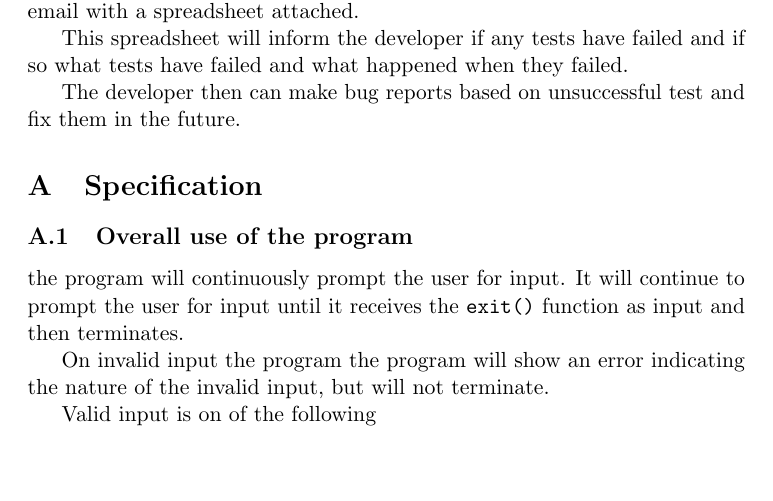
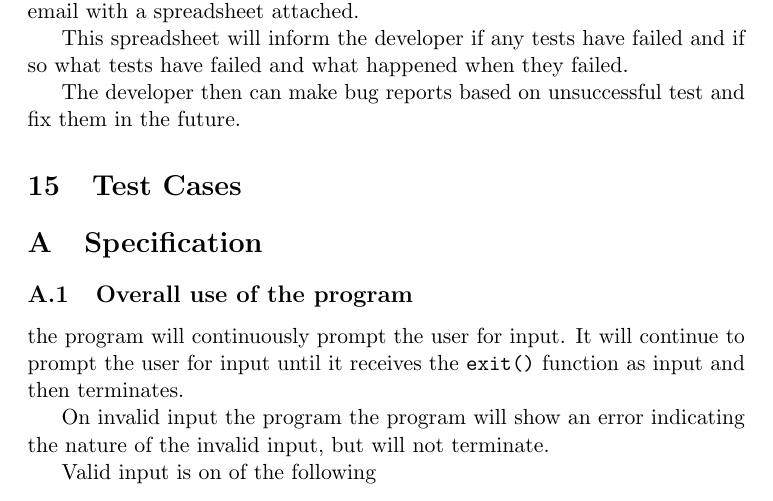
Before and after one commit to alanrandrade/CommandlineCalculator, a LaTeX problem sheet (assignment1/assignment1.tex): part of page 5 of 7, cut so that both start at the same text, the shorter picture padded with empty space. Compiled offline with pdfLaTeX.

Commit message:
Voor de assignment moeten we 10 test cases hebben

```diff
--- a/assignment1/assignment1.tex
+++ b/assignment1/assignment1.tex
@@ -274,6 +273,10 @@ The developer then can make bug reports based on unsuccessful test and
 fix them in the future.
 
 %% How are issues (defects) registered, analysed, reported, and handled.
+
+\section{Test Cases}
+%% 2. Develop (at least) 10 black-box functionality test cases to test your SUT manually. Justify
+%% the choice of these test cases, e.g., with reference to classical, black-box testing techniques.
 
 \appendix
 \section{Specification} \label{app:specification}
```
Also changed, not shown: assignment1/assignment1.tex (1 more changed lines).
